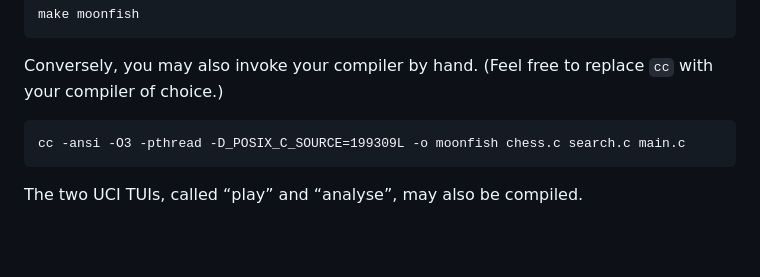
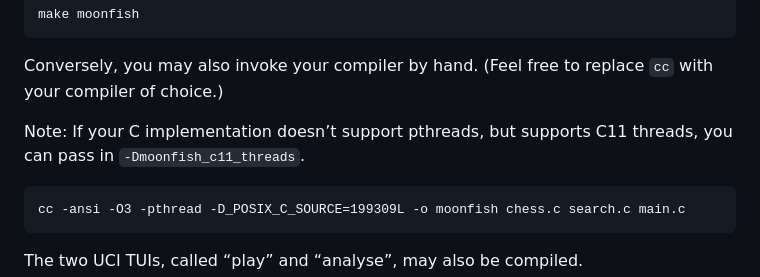
Before and after one commit to GediminasMasaitis/moonfish, a Markdown page: README.md, the part around the change. GitHub-like rendering; blank space fills up the shorter version.

Commit message:
add note about C11 threads support

```diff
--- a/README.md
+++ b/README.md
@@ -55,6 +55,8 @@ make moonfish
 ~~~
 
 Conversely, you may also invoke your compiler by hand. (Feel free to replace `cc` with your compiler of choice.)
+
+Note: If your C implementation doesn’t support pthreads, but supports C11 threads, you can pass in `-Dmoonfish_c11_threads`.
 
 ~~~
 cc -ansi -O3 -pthread -D_POSIX_C_SOURCE=199309L -o moonfish chess.c search.c main.c
```
